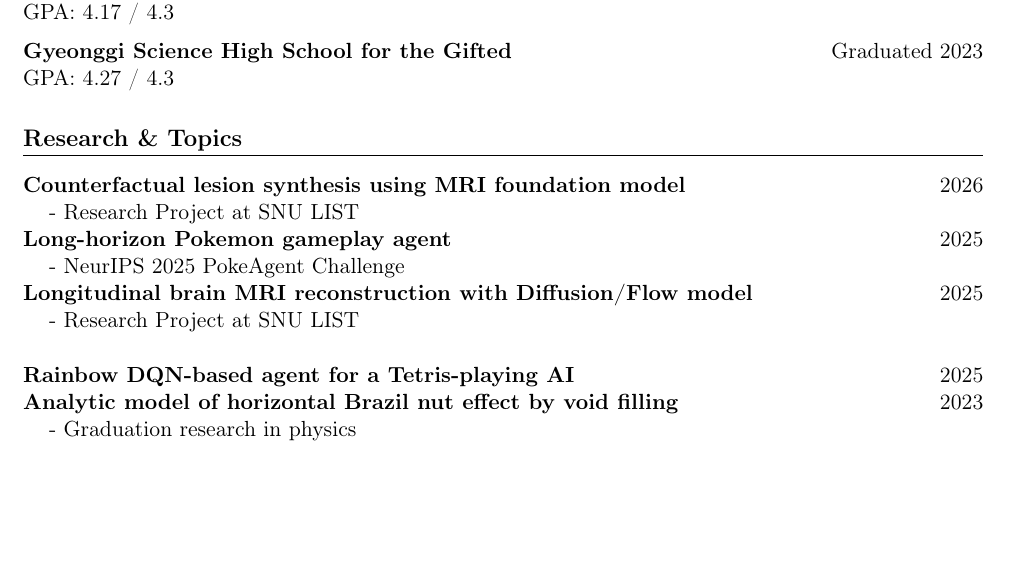
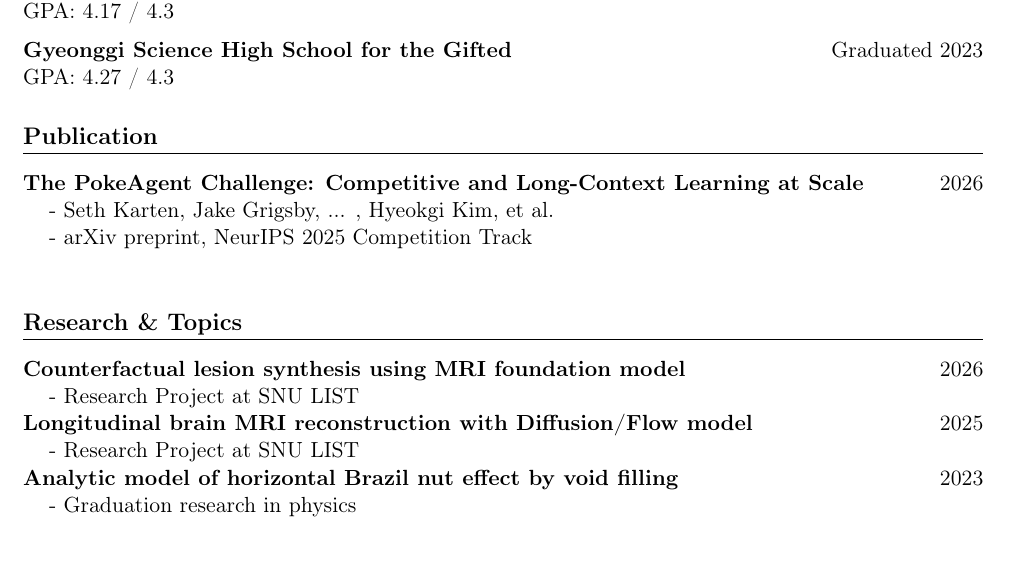
Before and after one commit to grenademeister/portfolio, a LaTeX document (src/tex/main.tex): part of the page, cut so that both start at the same text, the shorter picture padded with empty space. Compiled offline with pdfLaTeX.

Commit message:
chore: update cv

```diff
--- a/src/tex/main.tex
+++ b/src/tex/main.tex
@@ -42,16 +42,16 @@ GPA: 4.17 / 4.3\\[6pt]
 \textbf{Gyeonggi Science High School for the Gifted} \hfill Graduated 2023\\
 GPA: 4.27 / 4.3
 
+\section*{Publication}
+\cvitem{The PokeAgent Challenge: Competitive and Long-Context Learning at Scale}{2026}
+\cvsubitem{- Seth Karten, Jake Grigsby, ... , Hyeokgi Kim, et al.}
+\cvsubitem{- arXiv preprint, NeurIPS 2025 Competition Track}
 
 \section*{Research \& Topics}
 \cvitem{Counterfactual lesion synthesis using MRI foundation model}{2026}
 \cvsubitem{- Research Project at SNU LIST}
-\cvitem{Long-horizon Pokemon gameplay agent}{2025}
-\cvsubitem{- NeurIPS 2025 PokeAgent Challenge}
 \cvitem{Longitudinal brain MRI reconstruction with Diffusion/Flow model}{2025}
 \cvsubitem{- Research Project at SNU LIST}
-
-\cvitem{Rainbow DQN-based agent for a Tetris-playing AI}{2025}
 \cvitem{Analytic model of horizontal Brazil nut effect by void filling}{2023}
 \cvsubitem{- Graduation research in physics}
 
```
Also changed, not shown: src/tex/main.pdf, 1 other file. Lines whose indentation alone changed are shown as unchanged.
